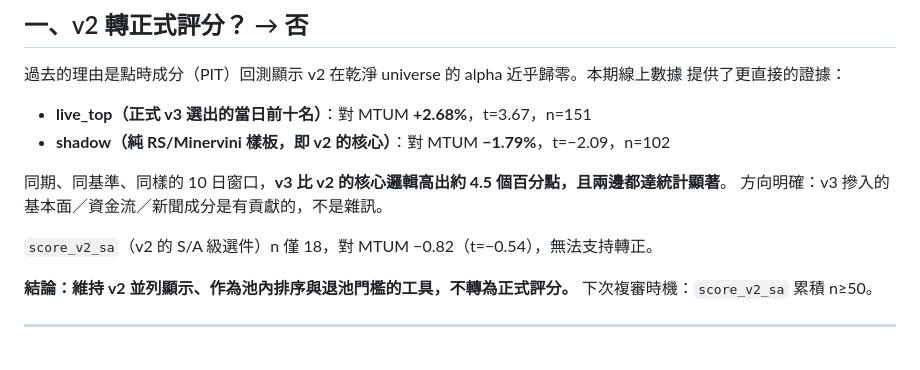
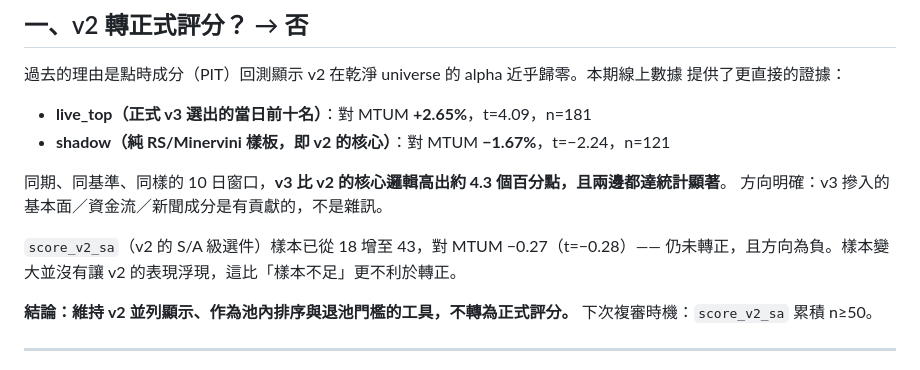
Before and after one commit to areschen2022-cmyk/us-stock-ai, a Markdown page: data/monthend_review_202607.md, the part around the change. GitHub-like rendering.

Commit message:
auto: update monthend_review_202607.md

```diff
--- a/data/monthend_review_202607.md
+++ b/data/monthend_review_202607.md
@@ -60,13 +60,14 @@
 過去的理由是點時成分（PIT）回測顯示 v2 在乾淨 universe 的 alpha 近乎歸零。本期線上數據
 提供了更直接的證據：
 
-- **live_top（正式 v3 選出的當日前十名）**：對 MTUM **+2.68%**，t=3.67，n=151
-- **shadow（純 RS/Minervini 樣板，即 v2 的核心）**：對 MTUM **−1.79%**，t=−2.09，n=102
+- **live_top（正式 v3 選出的當日前十名）**：對 MTUM **+2.65%**，t=4.09，n=181
+- **shadow（純 RS/Minervini 樣板，即 v2 的核心）**：對 MTUM **−1.67%**，t=−2.24，n=121
 
-同期、同基準、同樣的 10 日窗口，**v3 比 v2 的核心邏輯高出約 4.5 個百分點，且兩邊都達統計顯著**。
+同期、同基準、同樣的 10 日窗口，**v3 比 v2 的核心邏輯高出約 4.3 個百分點，且兩邊都達統計顯著**。
 方向明確：v3 摻入的基本面／資金流／新聞成分是有貢獻的，不是雜訊。
 
-`score_v2_sa`（v2 的 S/A 級選件）n 僅 18，對 MTUM −0.82（t=−0.54），無法支持轉正。
+`score_v2_sa`（v2 的 S/A 級選件）樣本已從 18 增至 43，對 MTUM −0.27（t=−0.28）——
+仍未轉正，且方向為負。樣本變大並沒有讓 v2 的表現浮現，這比「樣本不足」更不利於轉正。
 
 **結論：維持 v2 並列顯示、作為池內排序與退池門檻的工具，不轉為正式評分。**
 下次複審時機：`score_v2_sa` 累積 n≥50。
```
